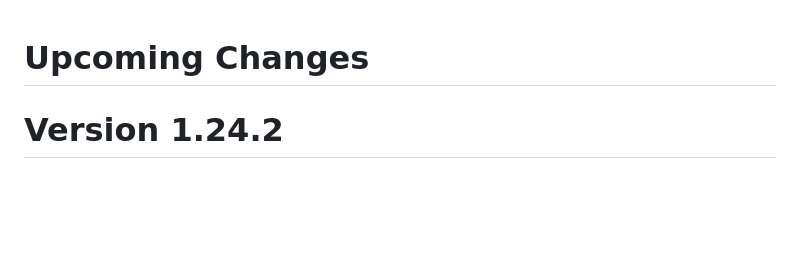
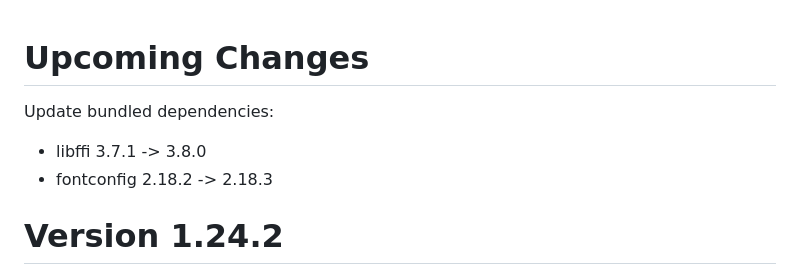
Before and after one commit to Stephen-Seo/mpd_info_screen2, a Markdown page: Changelog.md, the part around the change. GitHub-like rendering; blank space fills up the shorter version.

```diff
--- a/Changelog.md
+++ b/Changelog.md
@@ -1,4 +1,9 @@
 # Upcoming Changes
+
+Update bundled dependencies:
+
+ - libffi 3.7.1 -> 3.8.0
+ - fontconfig 2.18.2 -> 2.18.3
 
 # Version 1.24.2
 
```
